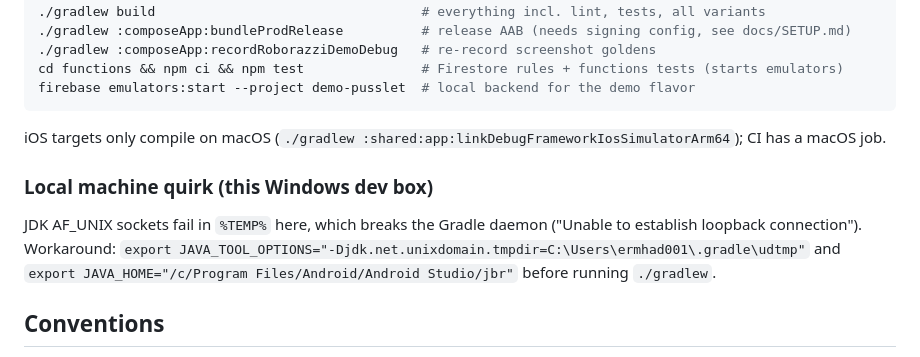
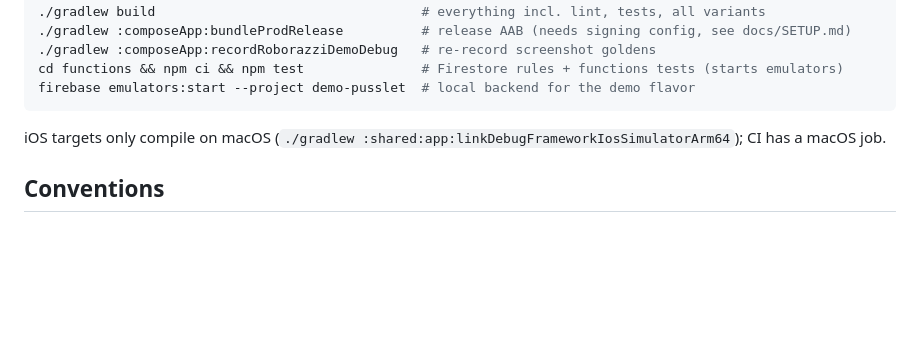
Before and after one commit to CinyxCoding/Pusslet, a Markdown page: CLAUDE.md, the part around the change. Drawn GitHub-style; blank space fills up the shorter version.

Commit message:
docs: drop the school computer's Gradle workaround from CLAUDE.md
Co-Authored-By: Claude Opus 5.5 <noreply@anthropic.com>

````diff
--- a/CLAUDE.md
+++ b/CLAUDE.md
@@ -45,11 +45,6 @@ firebase emulators:start --project demo-pusslet  # local backend for the demo fl
 ```
 iOS targets only compile on macOS (`./gradlew :shared:app:linkDebugFrameworkIosSimulatorArm64`); CI has a macOS job.
 
-### Local machine quirk (this Windows dev box)
-JDK AF_UNIX sockets fail in `%TEMP%` here, which breaks the Gradle daemon ("Unable to establish loopback connection").
-Workaround: `export JAVA_TOOL_OPTIONS="-Djdk.net.unixdomain.tmpdir=C:\Users\ermhad001\.gradle\udtmp"` and
-`export JAVA_HOME="/c/Program Files/Android/Android Studio/jbr"` before running `./gradlew`.
-
 ## Conventions
 - Kotlin official style, ktlint + detekt (config in `.editorconfig`, `config/detekt/detekt.yml`). Max line 140.
 - Time: `kotlin.time.Instant`/`Clock`, `kotlinx.datetime` `LocalDate`/`LocalTime`. Inject `Clock` and `TimeZone`; never call `Clock.System` inside domain logic.
````
